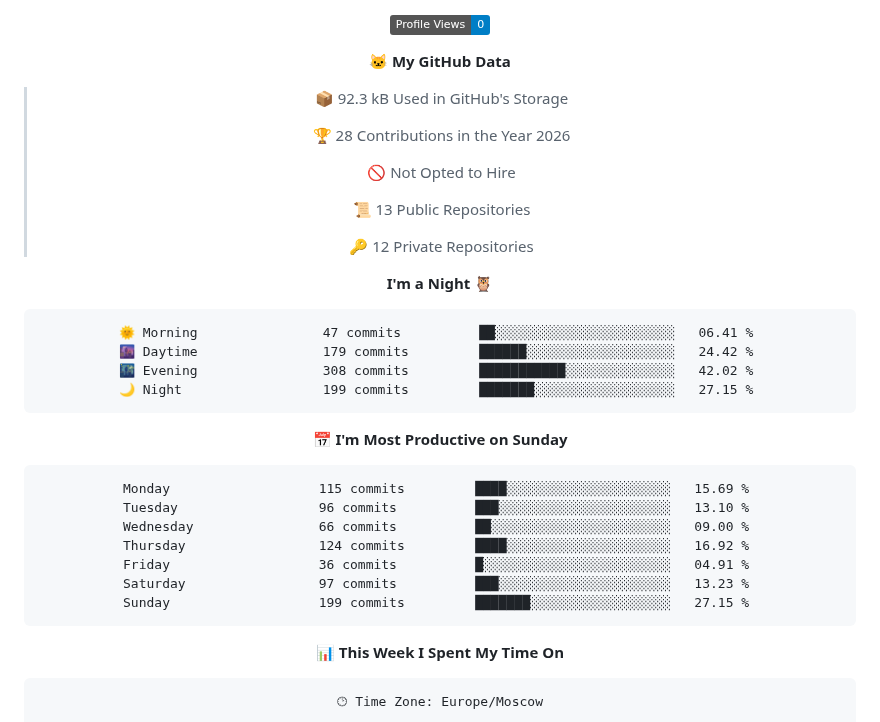
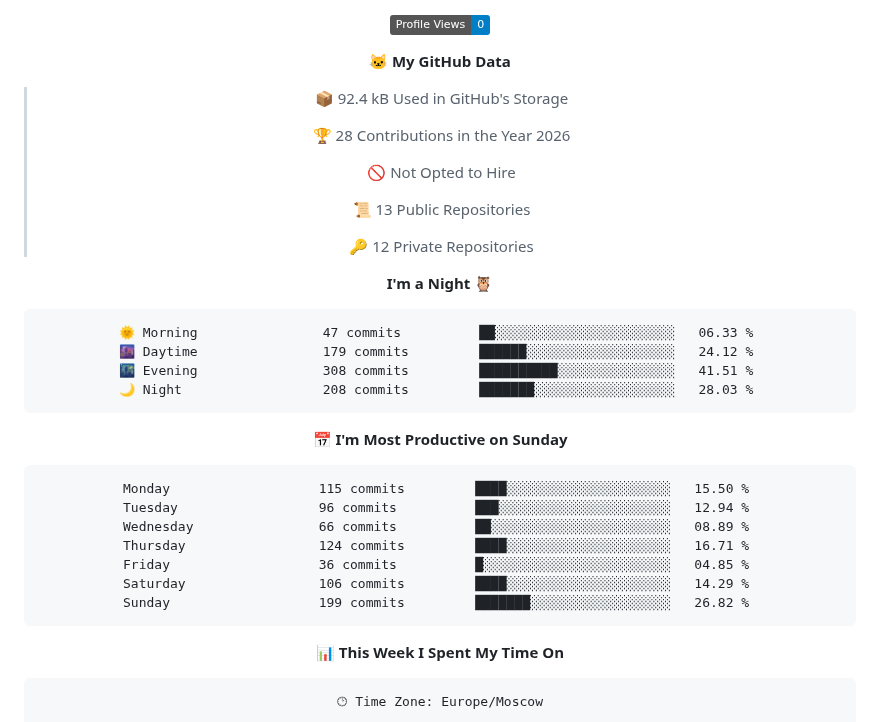
Before and after one commit to Artisan-memory/Artisan-memory, a Markdown page: README.md, the part around one of its changes. Drawn GitHub-style; badges without logos.

Commit message:
Updated with Dev Metrics

````diff
--- a/README.md
+++ b/README.md
@@ -59,7 +59,7 @@
 
 **🐱 My GitHub Data**
 
-> 📦 92.3 kB Used in GitHub's Storage
+> 📦 92.4 kB Used in GitHub's Storage
  >
 > 🏆 28 Contributions in the Year 2026
  >
@@ -72,21 +72,21 @@
 **I'm a Night 🦉**
 
 ```text
-🌞 Morning                47 commits          ██░░░░░░░░░░░░░░░░░░░░░░░   06.41 %
-🌆 Daytime                179 commits         ██████░░░░░░░░░░░░░░░░░░░   24.42 %
-🌃 Evening                308 commits         ███████████░░░░░░░░░░░░░░   42.02 %
-🌙 Night                  199 commits         ███████░░░░░░░░░░░░░░░░░░   27.15 %
+🌞 Morning                47 commits          ██░░░░░░░░░░░░░░░░░░░░░░░   06.33 %
+🌆 Daytime                179 commits         ██████░░░░░░░░░░░░░░░░░░░   24.12 %
+🌃 Evening                308 commits         ██████████░░░░░░░░░░░░░░░   41.51 %
+🌙 Night                  208 commits         ███████░░░░░░░░░░░░░░░░░░   28.03 %
 ```
 📅 **I'm Most Productive on Sunday**
 
 ```text
-Monday                   115 commits         ████░░░░░░░░░░░░░░░░░░░░░   15.69 %
-Tuesday                  96 commits          ███░░░░░░░░░░░░░░░░░░░░░░   13.10 %
-Wednesday                66 commits          ██░░░░░░░░░░░░░░░░░░░░░░░   09.00 %
-Thursday                 124 commits         ████░░░░░░░░░░░░░░░░░░░░░   16.92 %
-Friday                   36 commits          █░░░░░░░░░░░░░░░░░░░░░░░░   04.91 %
-Saturday                 97 commits          ███░░░░░░░░░░░░░░░░░░░░░░   13.23 %
-Sunday                   199 commits         ███████░░░░░░░░░░░░░░░░░░   27.15 %
+Monday                   115 commits         ████░░░░░░░░░░░░░░░░░░░░░   15.50 %
+Tuesday                  96 commits          ███░░░░░░░░░░░░░░░░░░░░░░   12.94 %
+Wednesday                66 commits          ██░░░░░░░░░░░░░░░░░░░░░░░   08.89 %
+Thursday                 124 commits         ████░░░░░░░░░░░░░░░░░░░░░   16.71 %
+Friday                   36 commits          █░░░░░░░░░░░░░░░░░░░░░░░░   04.85 %
+Saturday                 106 commits         ████░░░░░░░░░░░░░░░░░░░░░   14.29 %
+Sunday                   199 commits         ███████░░░░░░░░░░░░░░░░░░   26.82 %
 ```
 
 
````
Also changed, not shown: other parts of README.md (+1 -1 lines), assets/bar_graph.png.
